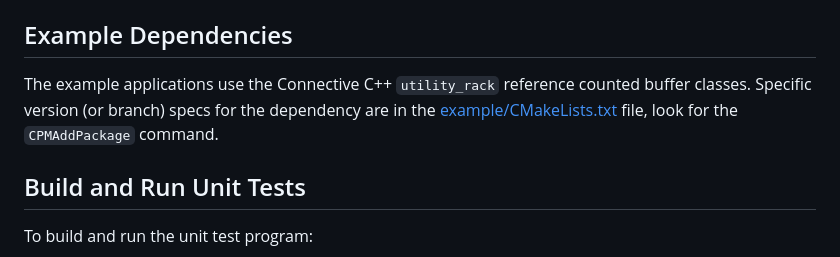
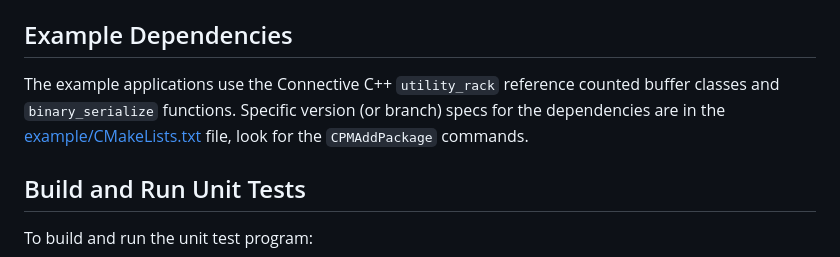
Before and after one commit to connectivecpp/shared-buffer, a Markdown page: README.md, the part around the change. Rendered like a GitHub page.

Commit message:
README doc tweaks

```diff
--- a/README.md
+++ b/README.md
@@ -46,7 +46,7 @@ Specific version (or branch) specs for the dependencies are in the [test/CMakeLi
 
 ## Example Dependencies
 
-The example applications use the Connective C++ `utility_rack` reference counted buffer classes. Specific version (or branch) specs for the dependency are in the [example/CMakeLists.txt](example/CMakeLists.txt) file, look for the `CPMAddPackage` command.
+The example applications use the Connective C++ `utility_rack` reference counted buffer classes and `binary_serialize` functions. Specific version (or branch) specs for the dependencies are in the [example/CMakeLists.txt](example/CMakeLists.txt) file, look for the `CPMAddPackage` commands.
 
 ## Build and Run Unit Tests
 
```
